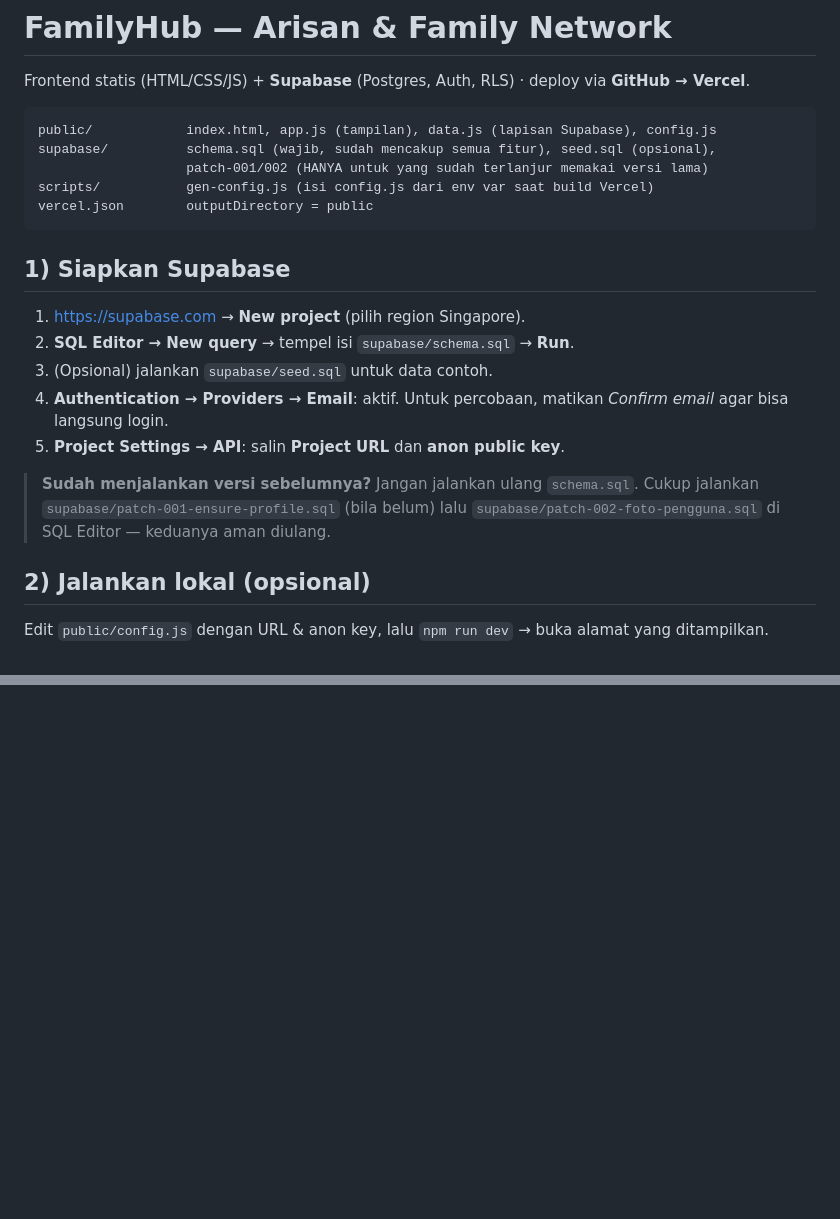
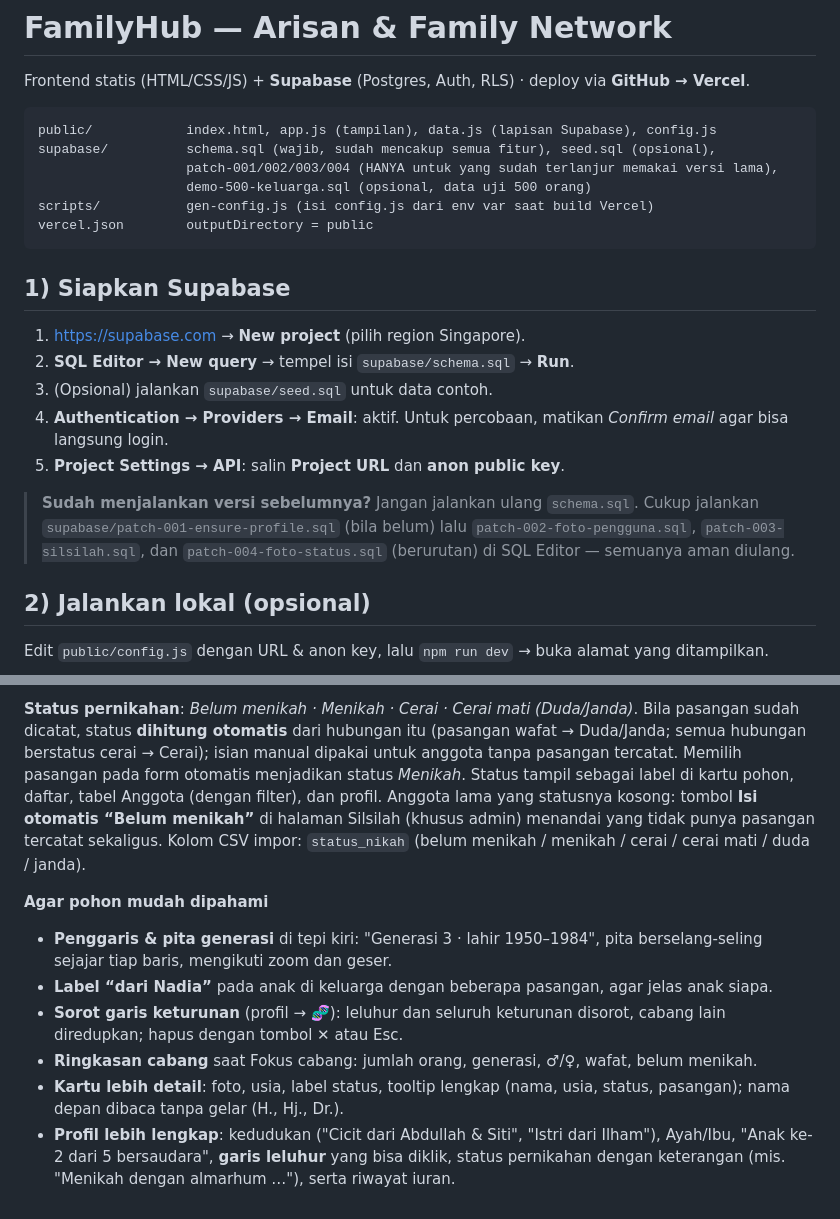
Before and after one commit to arisankeluargabanikromo-cmd/Banikromo, a Markdown page: README.md, 2 parts joined by grey strips. Drawn GitHub-style; blank space fills up the shorter version.

````diff
--- a/README.md
+++ b/README.md
@@ -4,7 +4,8 @@ Frontend statis (HTML/CSS/JS) + **Supabase** (Postgres, Auth, RLS) · deploy via
 ```
 public/            index.html, app.js (tampilan), data.js (lapisan Supabase), config.js
 supabase/          schema.sql (wajib, sudah mencakup semua fitur), seed.sql (opsional),
-                   patch-001/002 (HANYA untuk yang sudah terlanjur memakai versi lama)
+                   patch-001/002/003/004 (HANYA untuk yang sudah terlanjur memakai versi lama),
+                   demo-500-keluarga.sql (opsional, data uji 500 orang)
 scripts/           gen-config.js (isi config.js dari env var saat build Vercel)
 vercel.json        outputDirectory = public
 ```
@@ -17,7 +18,7 @@ vercel.json        outputDirectory = public
 5. **Project Settings → API**: salin **Project URL** dan **anon public key**.
 
 > **Sudah menjalankan versi sebelumnya?** Jangan jalankan ulang `schema.sql`. Cukup jalankan `supabase/patch-001-ensure-profile.sql`
-> (bila belum) lalu `supabase/patch-002-foto-pengguna.sql` di SQL Editor — keduanya aman diulang.
+> (bila belum) lalu `patch-002-foto-pengguna.sql`, `patch-003-silsilah.sql`, dan `patch-004-foto-status.sql` (berurutan) di SQL Editor — semuanya aman diulang.
 
 ## 2) Jalankan lokal (opsional)
 Edit `public/config.js` dengan URL & anon key, lalu `npm run dev` → buka alamat yang ditampilkan.
@@ -72,0 +103,9 @@ Batas Supabase gratis (Storage 1 GB) cukup untuk ±3.000 foto setelah diperkecil
+**Status pernikahan**: *Belum menikah · Menikah · Cerai · Cerai mati (Duda/Janda)*. Bila pasangan sudah dicatat, status **dihitung otomatis** dari hubungan itu (pasangan wafat → Duda/Janda; semua hubungan berstatus cerai → Cerai); isian manual dipakai untuk anggota tanpa pasangan tercatat. Memilih pasangan pada form otomatis menjadikan status *Menikah*. Status tampil sebagai label di kartu pohon, daftar, tabel Anggota (dengan filter), dan profil. Anggota lama yang statusnya kosong: tombol **Isi otomatis “Belum menikah”** di halaman Silsilah (khusus admin) menandai yang tidak punya pasangan tercatat sekaligus. Kolom CSV impor: `status_nikah` (belum menikah / menikah / cerai / cerai mati / duda / janda).
+
+**Agar pohon mudah dipahami**
+- **Penggaris & pita generasi** di tepi kiri: "Generasi 3 · lahir 1950–1984", pita berselang-seling sejajar tiap baris, mengikuti zoom dan geser.
+- **Label “dari Nadia”** pada anak di keluarga dengan beberapa pasangan, agar jelas anak siapa.
+- **Sorot garis keturunan** (profil → 🧬): leluhur dan seluruh keturunan disorot, cabang lain diredupkan; hapus dengan tombol ✕ atau Esc.
+- **Ringkasan cabang** saat Fokus cabang: jumlah orang, generasi, ♂/♀, wafat, belum menikah.
+- **Kartu lebih detail**: foto, usia, label status, tooltip lengkap (nama, usia, status, pasangan); nama depan dibaca tanpa gelar (H., Hj., Dr.).
+- **Profil lebih lengkap**: kedudukan ("Cicit dari Abdullah & Siti", "Istri dari Ilham"), Ayah/Ibu, "Anak ke-2 dari 5 bersaudara", **garis leluhur** yang bisa diklik, status pernikahan dengan keterangan (mis. "Menikah dengan almarhum …"), serta riwayat iuran.
````
Also changed, not shown: other parts of README.md (+29 -0 lines).
